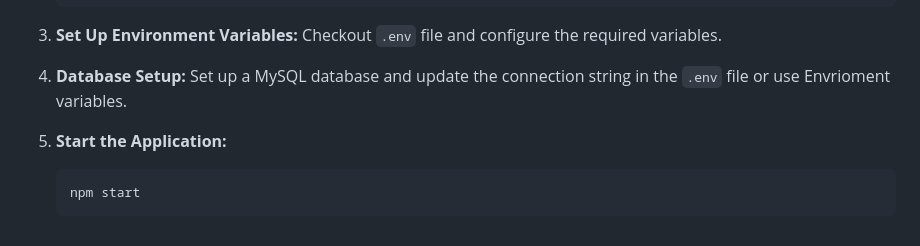
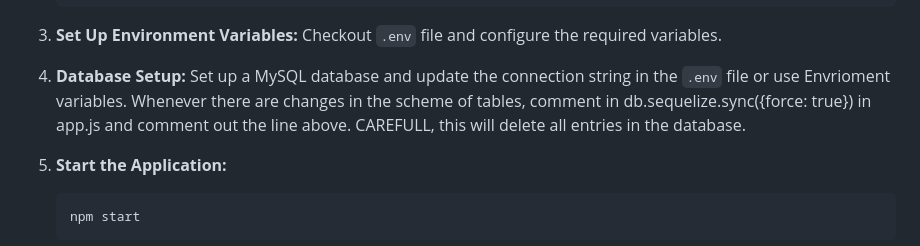
Before and after one commit to CodingTarik/MathPlan, a Markdown page: README.md, the part around the change. Drawn GitHub-style.

````diff
--- a/README.md
+++ b/README.md
@@ -30,6 +30,7 @@ Materno is a Node.js web application developed to streamline the management of m
 
 4. **Database Setup:**
    Set up a MySQL database and update the connection string in the `.env` file or use Envrioment variables.
+   Whenever there are changes in the scheme of tables, comment in db.sequelize.sync({force: true}) in app.js and comment out the line above. CAREFULL, this will delete all entries in the database.
 
 5. **Start the Application:**
    ```bash
````
